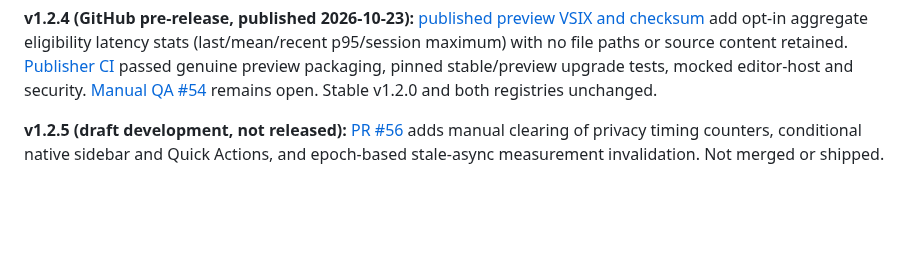
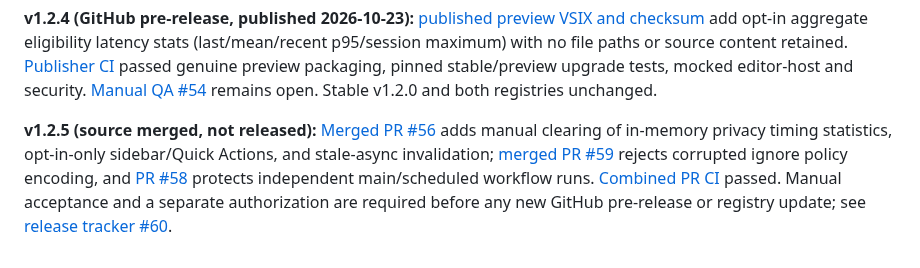
Before and after one commit to sanskarIN/LineLoom, a Markdown page: docs/roadmap.md, the part around the change. Drawn GitHub-style; blank space fills up the shorter version.

Commit message:
docs(roadmap): reflect verified v1.2.5 source integration

```diff
--- a/docs/roadmap.md
+++ b/docs/roadmap.md
@@ -70,4 +70,4 @@ No roadmap feature should be marketed as shipped before implementation and verif
 
 **v1.2.4 (GitHub pre-release, published 2026-10-23):** [published preview VSIX and checksum](https://github.com/sanskarIN/LineLoom/releases/tag/v1.2.4) add opt-in aggregate eligibility latency stats (last/mean/recent p95/session maximum) with no file paths or source content retained. [Publisher CI](https://github.com/sanskarIN/LineLoom/actions/runs/39903006652) passed genuine preview packaging, pinned stable/preview upgrade tests, mocked editor-host and security. [Manual QA #54](https://github.com/sanskarIN/LineLoom/issues/54) remains open. Stable v1.2.0 and both registries unchanged.
 
-**v1.2.5 (draft development, not released):** [PR #56](https://github.com/sanskarIN/LineLoom/pull/56) adds manual clearing of privacy timing counters, conditional native sidebar and Quick Actions, and epoch-based stale-async measurement invalidation. Not merged or shipped.
+**v1.2.5 (source merged, not released):** [Merged PR #56](https://github.com/sanskarIN/LineLoom/pull/56) adds manual clearing of in-memory privacy timing statistics, opt-in-only sidebar/Quick Actions, and stale-async invalidation; [merged PR #59](https://github.com/sanskarIN/LineLoom/pull/59) rejects corrupted ignore policy encoding, and [PR #58](https://github.com/sanskarIN/LineLoom/pull/58) protects independent main/scheduled workflow runs. [Combined PR CI](https://github.com/sanskarIN/LineLoom/actions/runs/39921379282) passed. Manual acceptance and a separate authorization are required before any new GitHub pre-release or registry update; see [release tracker #60](https://github.com/sanskarIN/LineLoom/issues/60).
```
